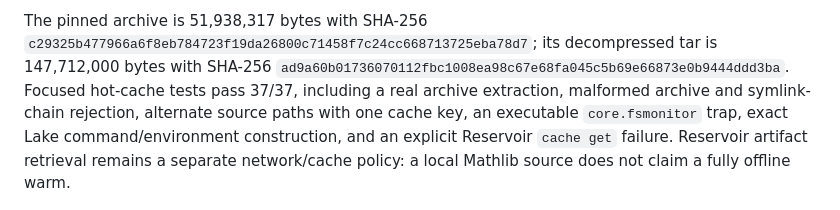
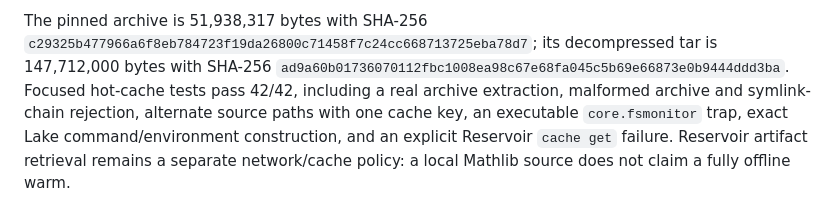
Before and after one commit to Dengnifer/MIPStarRE-B, a Markdown page: protocols/CHANGELOG.md, the part around the change. Rendered like a GitHub page.

Commit message:
docs(QPBT-021): correct focused test count

```diff
--- a/protocols/CHANGELOG.md
+++ b/protocols/CHANGELOG.md
@@ -20,7 +20,7 @@ The pinned archive is 51,938,317 bytes with SHA-256
 `c29325b477966a6f8eb784723f19da26800c71458f7c24cc668713725eba78d7`; its
 decompressed tar is 147,712,000 bytes with SHA-256
 `ad9a60b01736070112fbc1008ea98c67e68fa045c5b69e66873e0b9444ddd3ba`. Focused
-hot-cache tests pass 37/37, including a real archive extraction, malformed
+hot-cache tests pass 42/42, including a real archive extraction, malformed
 archive and symlink-chain rejection, alternate source paths with one cache key,
 an executable `core.fsmonitor` trap, exact Lake command/environment
 construction, and an explicit Reservoir `cache get` failure. Reservoir artifact
```
